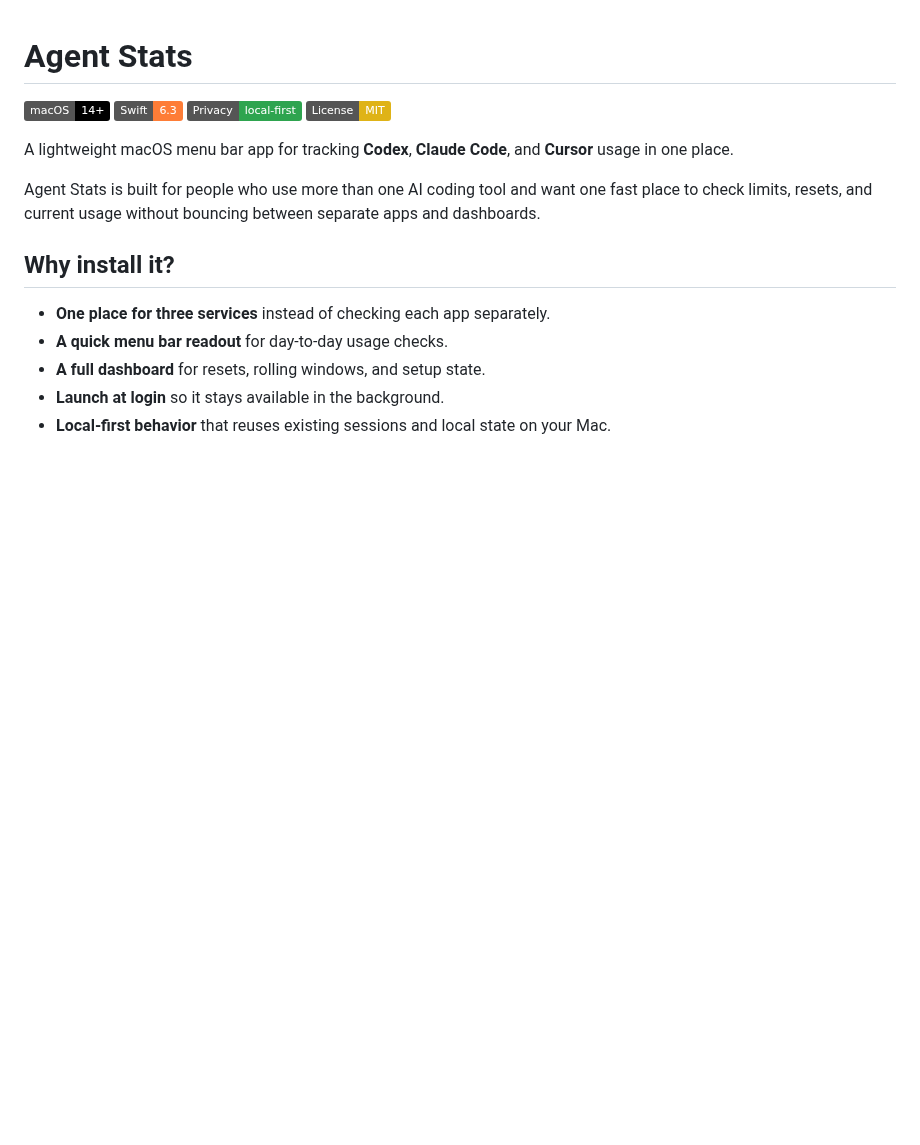
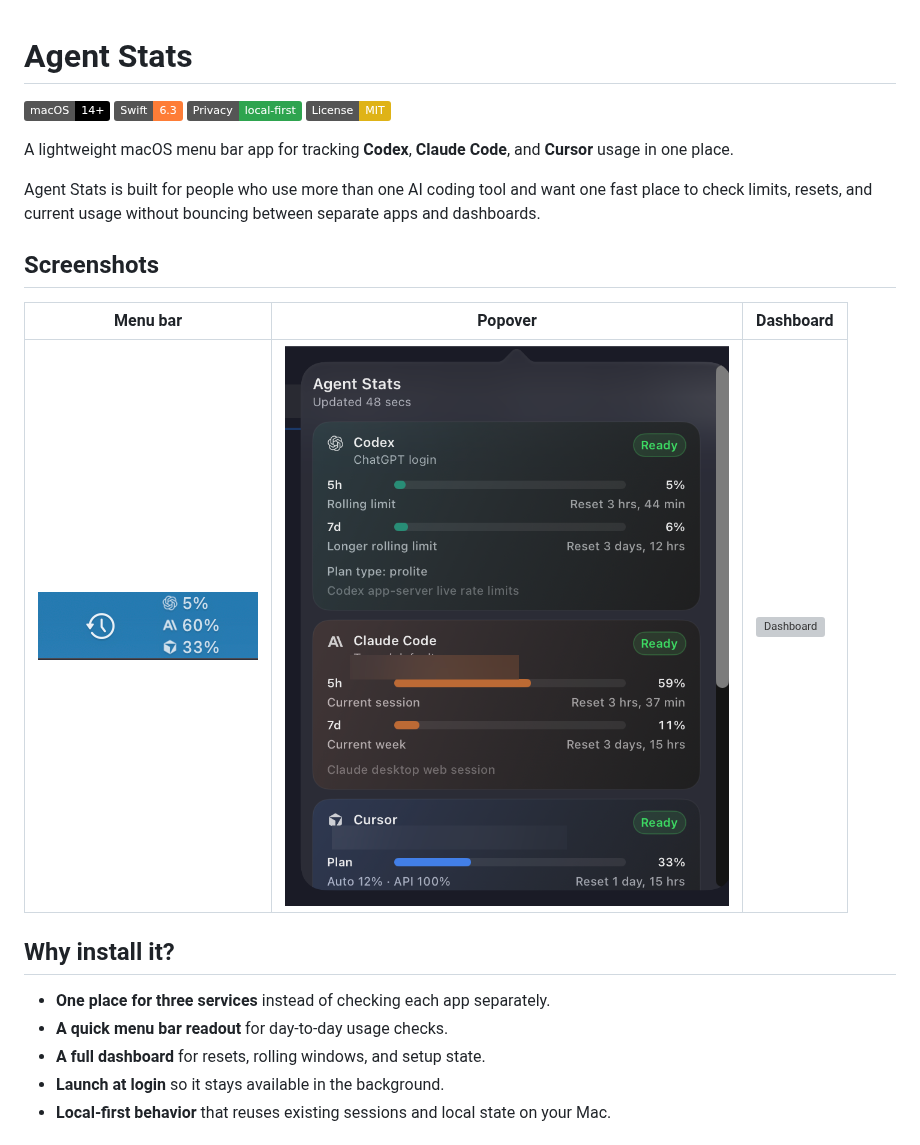
Before and after one commit to pikpok/agent-stats, a Markdown page: README.md, the part around the change. Rendered like a GitHub page; pictures changed too: docs/screenshots/menubar.png (added), docs/screenshots/popover.png (added); badges without logos; blank space fills up the shorter version; grey boxes are pictures that could not be loaded.

```diff
--- a/README.md
+++ b/README.md
@@ -8,6 +8,12 @@
 A lightweight macOS menu bar app for tracking **Codex**, **Claude Code**, and **Cursor** usage in one place.
 
 Agent Stats is built for people who use more than one AI coding tool and want one fast place to check limits, resets, and current usage without bouncing between separate apps and dashboards.
+
+## Screenshots
+
+| Menu bar | Popover | Dashboard |
+| --- | --- | --- |
+| ![Menu bar](docs/screenshots/menubar.png) | ![Popover](docs/screenshots/popover.png) | ![Dashboard](docs/screenshots/dashboard.png) |
 
 ## Why install it?
 
```
Also changed, not shown: AGENTS.md (added, +27 -0 lines), 5 other files.
